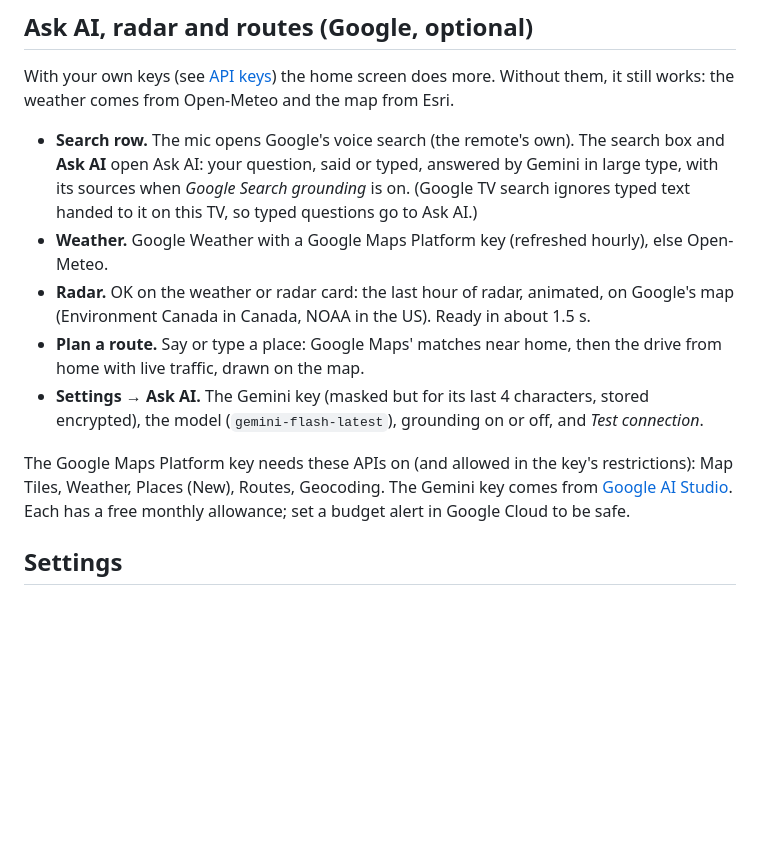
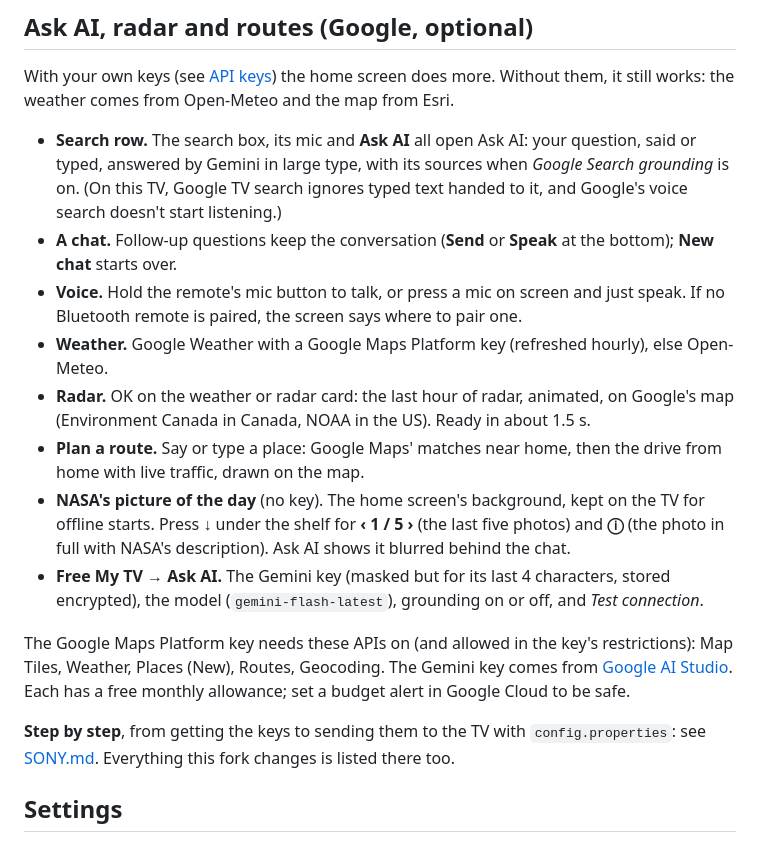
Before and after one commit to mehere14/android-tv-launcher, a Markdown page: README.md, the part around the change. Rendered like a GitHub page; blank space fills up the shorter version.

```diff
--- a/README.md
+++ b/README.md
@@ -108,13 +108,18 @@ This build takes your city from the TV's time zone. For your exact city and the
 
 With your own keys (see [API keys](#rebuild-reinstall-undo-from-your-computer)) the home screen does more. Without them, it still works: the weather comes from Open-Meteo and the map from Esri.
 
-- **Search row.** The mic opens Google's voice search (the remote's own). The search box and **Ask AI** open Ask AI: your question, said or typed, answered by Gemini in large type, with its sources when *Google Search grounding* is on. (Google TV search ignores typed text handed to it on this TV, so typed questions go to Ask AI.)
+- **Search row.** The search box, its mic and **Ask AI** all open Ask AI: your question, said or typed, answered by Gemini in large type, with its sources when *Google Search grounding* is on. (On this TV, Google TV search ignores typed text handed to it, and Google's voice search doesn't start listening.)
+- **A chat.** Follow-up questions keep the conversation (**Send** or **Speak** at the bottom); **New chat** starts over.
+- **Voice.** Hold the remote's mic button to talk, or press a mic on screen and just speak. If no Bluetooth remote is paired, the screen says where to pair one.
 - **Weather.** Google Weather with a Google Maps Platform key (refreshed hourly), else Open-Meteo.
 - **Radar.** OK on the weather or radar card: the last hour of radar, animated, on Google's map (Environment Canada in Canada, NOAA in the US). Ready in about 1.5 s.
 - **Plan a route.** Say or type a place: Google Maps' matches near home, then the drive from home with live traffic, drawn on the map.
-- **Settings → Ask AI.** The Gemini key (masked but for its last 4 characters, stored encrypted), the model (`gemini-flash-latest`), grounding on or off, and *Test connection*.
+- **NASA's picture of the day** (no key). The home screen's background, kept on the TV for offline starts. Press ↓ under the shelf for **‹ 1 / 5 ›** (the last five photos) and **ⓘ** (the photo in full with NASA's description). Ask AI shows it blurred behind the chat.
+- **Free My TV → Ask AI.** The Gemini key (masked but for its last 4 characters, stored encrypted), the model (`gemini-flash-latest`), grounding on or off, and *Test connection*.
 
 The Google Maps Platform key needs these APIs on (and allowed in the key's restrictions): Map Tiles, Weather, Places (New), Routes, Geocoding. The Gemini key comes from [Google AI Studio](https://aistudio.google.com/apikey). Each has a free monthly allowance; set a budget alert in Google Cloud to be safe.
+
+**Step by step**, from getting the keys to sending them to the TV with `config.properties`: see [SONY.md](SONY.md#set-up-ask-ai-the-weather-and-the-maps). Everything this fork changes is listed there too.
 
 ## Settings
 
```
Also changed, not shown: SONY.md (added, +207 -0 lines).
